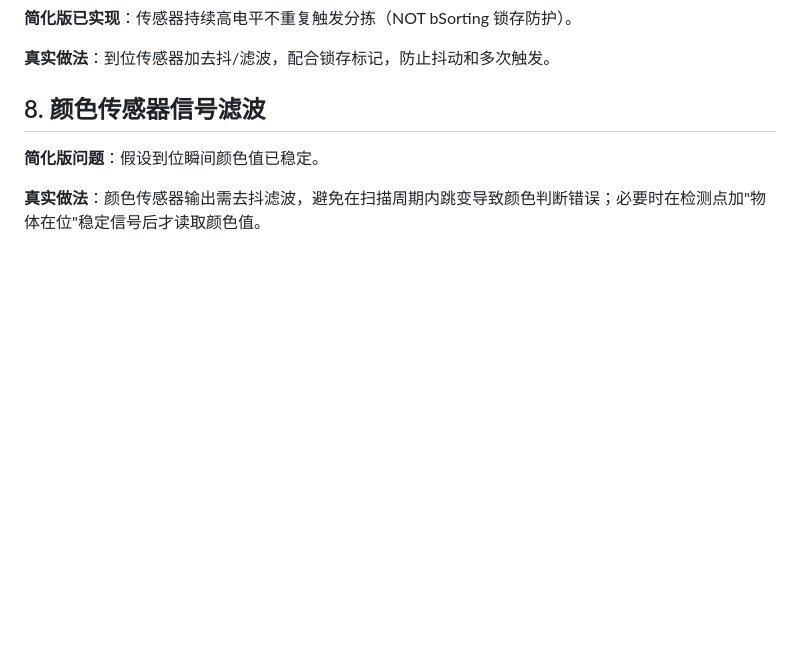
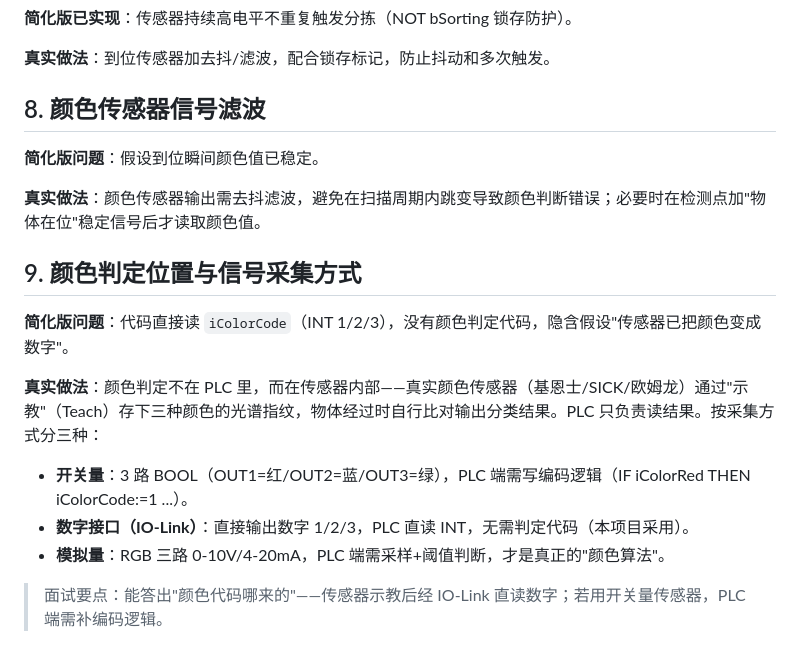
Before and after one commit to 1lws5/machine-GrowMemory, a Markdown page: THESIS/thesis需求文档.md, the part around the change. Rendered like a GitHub page; blank space fills up the shorter version.

Commit message:
Add advanced section 9: color detection location & signal acquisition

```diff
--- a/THESIS/thesis需求文档.md
+++ b/THESIS/thesis需求文档.md
@@ -121,3 +121,13 @@
 **简化版问题**：假设到位瞬间颜色值已稳定。
 
 **真实做法**：颜色传感器输出需去抖滤波，避免在扫描周期内跳变导致颜色判断错误；必要时在检测点加"物体在位"稳定信号后才读取颜色值。
+
+## 9. 颜色判定位置与信号采集方式
+**简化版问题**：代码直接读 `iColorCode`（INT 1/2/3），没有颜色判定代码，隐含假设"传感器已把颜色变成数字"。
+
+**真实做法**：颜色判定不在 PLC 里，而在传感器内部——真实颜色传感器（基恩士/SICK/欧姆龙）通过"示教"（Teach）存下三种颜色的光谱指纹，物体经过时自行比对输出分类结果。PLC 只负责读结果。按采集方式分三种：
+- **开关量**：3 路 BOOL（OUT1=红/OUT2=蓝/OUT3=绿），PLC 端需写编码逻辑（IF iColorRed THEN iColorCode:=1 ...）。
+- **数字接口（IO-Link）**：直接输出数字 1/2/3，PLC 直读 INT，无需判定代码（本项目采用）。
+- **模拟量**：RGB 三路 0-10V/4-20mA，PLC 端需采样+阈值判断，才是真正的"颜色算法"。
+
+> 面试要点：能答出"颜色代码哪来的"——传感器示教后经 IO-Link 直读数字；若用开关量传感器，PLC 端需补编码逻辑。
```
